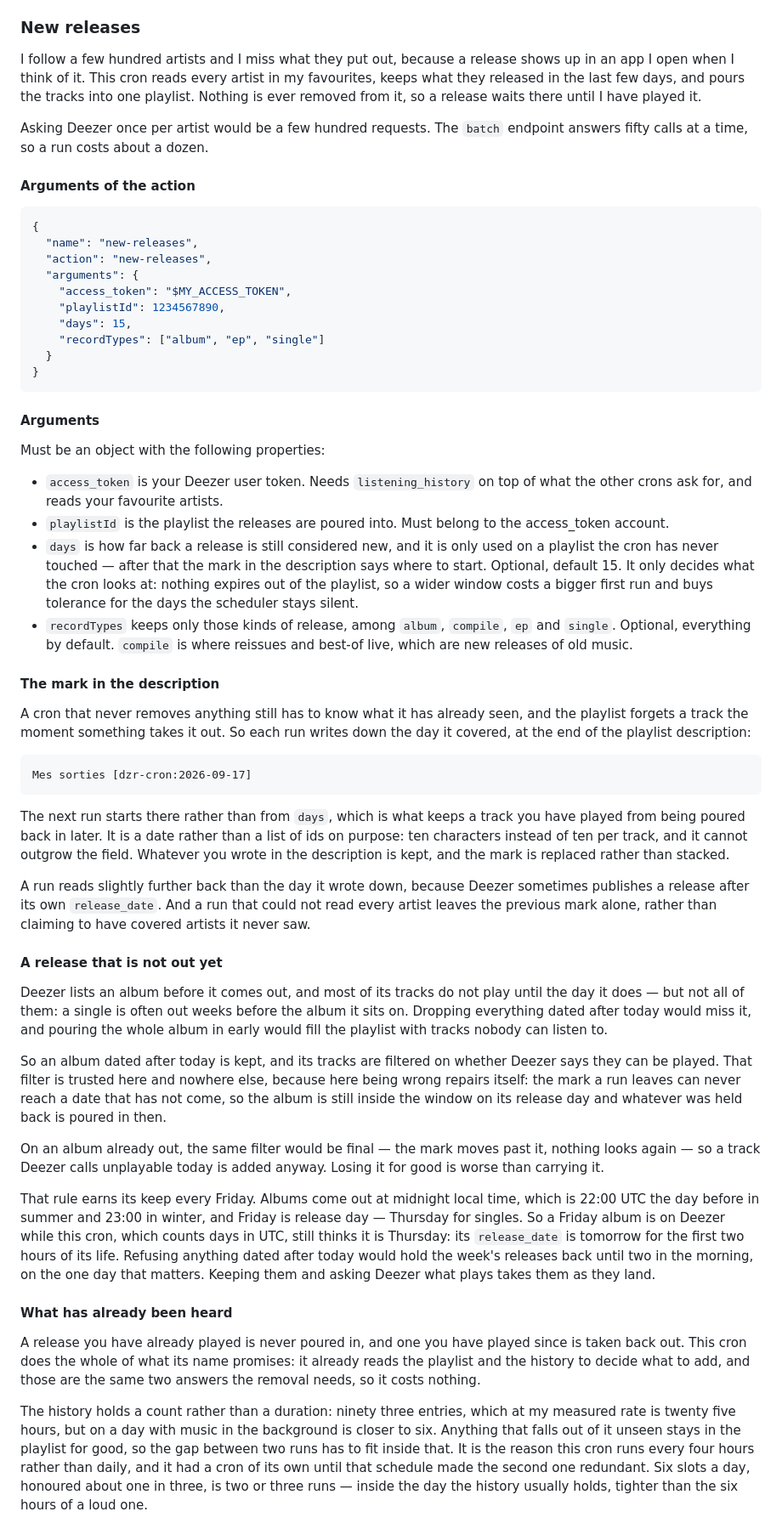
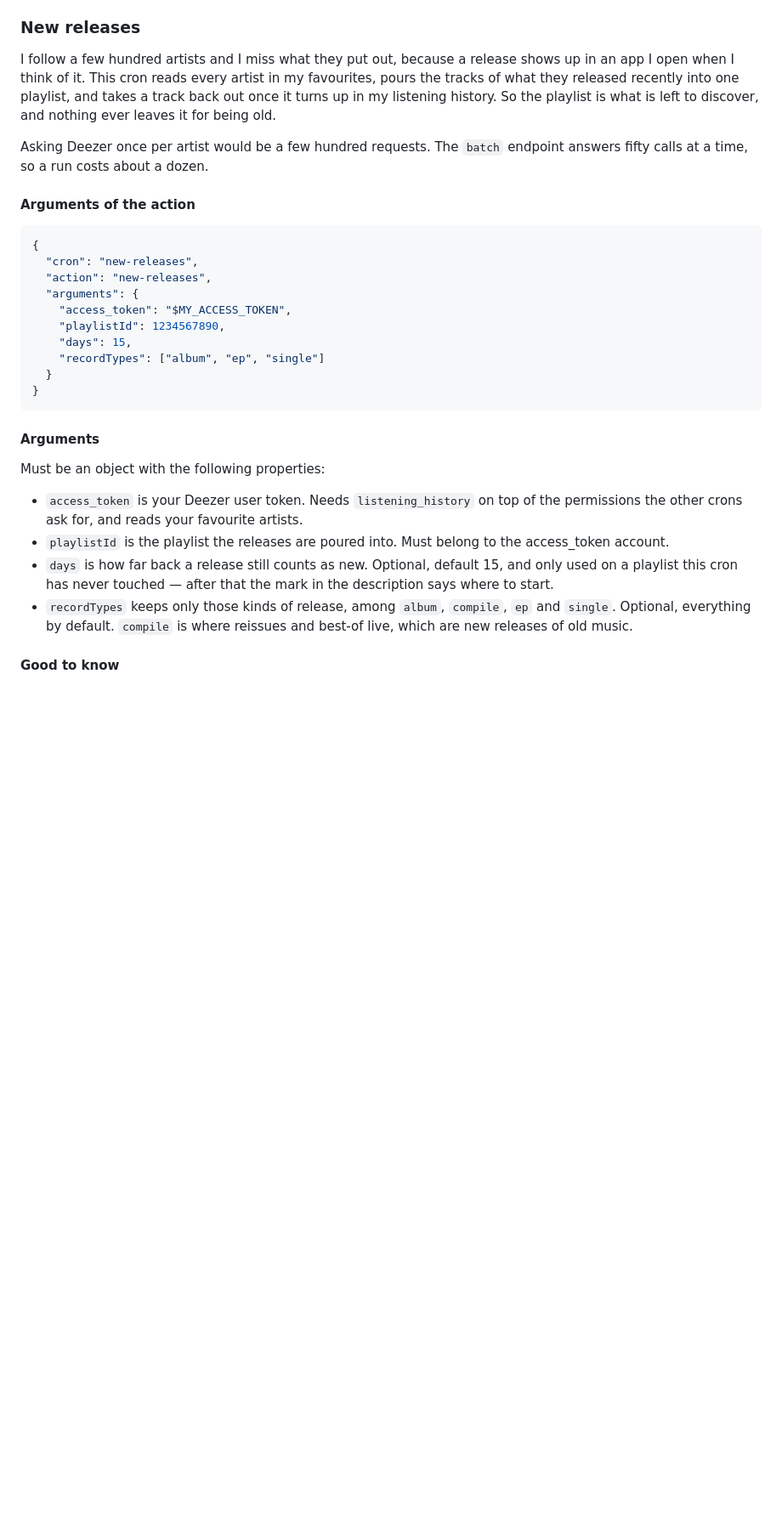
Before and after one commit to smndhm/dzr-cron, a Markdown page: README.md, the part around one of its changes. Shown at 85% size. Rendered like a GitHub page; blank space fills up the shorter version.

Commit message:
docs: give new-releases the same shape as the other scripts
Three things were wrong with it. The list of actions in the setup never
learned about new-releases. The four configuration examples name a field
called "name", which no workflow has: the input is "cron". And the section
for this cron ran to a hundred and twenty lines against ten for the ones
above it, with three subsections of prose where the others have an example
and a list of arguments.

So it reads like them now: what it is for, what the arguments are, and one
"good to know" list of five lines for the rest — the mark, what a manual
delete does, the album dated tomorrow, the depth of the history, and the
incomplete run. The two scheduler bullets at the bottom, which said the same
thing twice, become one.

Sixty one lines lighter, and nothing about the scripts left unsaid.

Co-Authored-By: Claude Opus 5 <noreply@anthropic.com>
Claude-Session: https://claude.ai/code/session_01R719W7QiYjEkjXYh1pZwRe

````diff
--- a/README.md
+++ b/README.md
@@ -153,9 +153,9 @@ Must be an array of objects with the following properties:
 
 I follow a few hundred artists and I miss what they put out, because a release
 shows up in an app I open when I think of it. This cron reads every artist in my
-favourites, keeps what they released in the last few days, and pours the tracks
-into one playlist. Nothing is ever removed from it, so a release waits there
-until I have played it.
+favourites, pours the tracks of what they released recently into one playlist,
+and takes a track back out once it turns up in my listening history. So the
+playlist is what is left to discover, and nothing ever leaves it for being old.
 
 Asking Deezer once per artist would be a few hundred requests. The `batch`
 endpoint answers fifty calls at a time, so a run costs about a dozen.
@@ -164,7 +164,7 @@ endpoint answers fifty calls at a time, so a run costs about a dozen.
 
 ```json
 {
-  "name": "new-releases",
+  "cron": "new-releases",
   "action": "new-releases",
   "arguments": {
     "access_token": "$MY_ACCESS_TOKEN",
@@ -180,80 +180,15 @@ endpoint answers fifty calls at a time, so a run costs about a dozen.
 Must be an object with the following properties:
 
 - `access_token` is your Deezer user token. Needs `listening_history` on top of
-  what the other crons ask for, and reads your favourite artists.
+  the permissions the other crons ask for, and reads your favourite artists.
 - `playlistId` is the playlist the releases are poured into. Must belong to the
   access_token account.
-- `days` is how far back a release is still considered new, and it is only used
-  on a playlist the cron has never touched — after that the mark in the
-  description says where to start. Optional, default 15. It only decides what
-  the cron looks at: nothing expires out of the playlist, so a wider window
-  costs a bigger first run and buys tolerance for the days the scheduler stays
-  silent.
+- `days` is how far back a release still counts as new. Optional, default 15,
+  and only used on a playlist this cron has never touched — after that the mark
+  in the description says where to start.
 - `recordTypes` keeps only those kinds of release, among `album`, `compile`,
   `ep` and `single`. Optional, everything by default. `compile` is where
   reissues and best-of live, which are new releases of old music.
 
-#### The mark in the description
+#### Good to know
 
-A cron that never removes anything still has to know what it has already seen,
-and the playlist forgets a track the moment something takes it out. So each run
-writes down the day it covered, at the end of the playlist description:
-
-```
-Mes sorties [dzr-cron:2026-09-17]
-```
-
-The next run starts there rather than from `days`, which is what keeps a track
-you have played from being poured back in later. It is a date rather than a list
-of ids on purpose: ten characters instead of ten per track, and it cannot
-outgrow the field. Whatever you wrote in the description is kept, and the mark
-is replaced rather than stacked.
-
-A run reads slightly further back than the day it wrote down, because Deezer
-sometimes publishes a release after its own `release_date`. And a run that could
-not read every artist leaves the previous mark alone, rather than claiming to
-have covered artists it never saw.
-
-#### A release that is not out yet
-
-Deezer lists an album before it comes out, and most of its tracks do not play
-until the day it does — but not all of them: a single is often out weeks before
-the album it sits on. Dropping everything dated after today would miss it, and
-pouring the whole album in early would fill the playlist with tracks nobody can
-listen to.
-
-So an album dated after today is kept, and its tracks are filtered on whether
-Deezer says they can be played. That filter is trusted here and nowhere else,
-because here being wrong repairs itself: the mark a run leaves can never reach a
-date that has not come, so the album is still inside the window on its release
-day and whatever was held back is poured in then.
-
-On an album already out, the same filter would be final — the mark moves past
-it, nothing looks again — so a track Deezer calls unplayable today is added
-anyway. Losing it for good is worse than carrying it.
-
-That rule earns its keep every Friday. Albums come out at midnight local time,
-which is 22:00 UTC the day before in summer and 23:00 in winter, and Friday is
-release day — Thursday for singles. So a Friday album is on Deezer while this
-cron, which counts days in UTC, still thinks it is Thursday: its `release_date`
-is tomorrow for the first two hours of its life. Refusing anything dated after
-today would hold the week's releases back until two in the morning, on the one
-day that matters. Keeping them and asking Deezer what plays takes them as they
-land.
-
-#### What has already been heard
-
-A release you have already played is never poured in, and one you have played
-since is taken back out. This cron does the whole of what its name promises: it
-already reads the playlist and the history to decide what to add, and those are
-the same two answers the removal needs, so it costs nothing.
-
-The history holds a count rather than a duration: ninety three entries, which at
-my measured rate is twenty five hours, but on a day with music in the background
-is closer to six. Anything that falls out of it unseen stays in the playlist for
-good, so the gap between two runs has to fit inside that. It is the reason this
-cron runs every four hours rather than daily, and it had a cron of its own
-until that schedule made the second one redundant. Six slots a day, honoured
-about one in three, is two or three runs — inside the day the history usually
-holds, tighter than the six hours of a loud one.
-
````
Also changed, not shown: other parts of README.md (+24 -20 lines).
